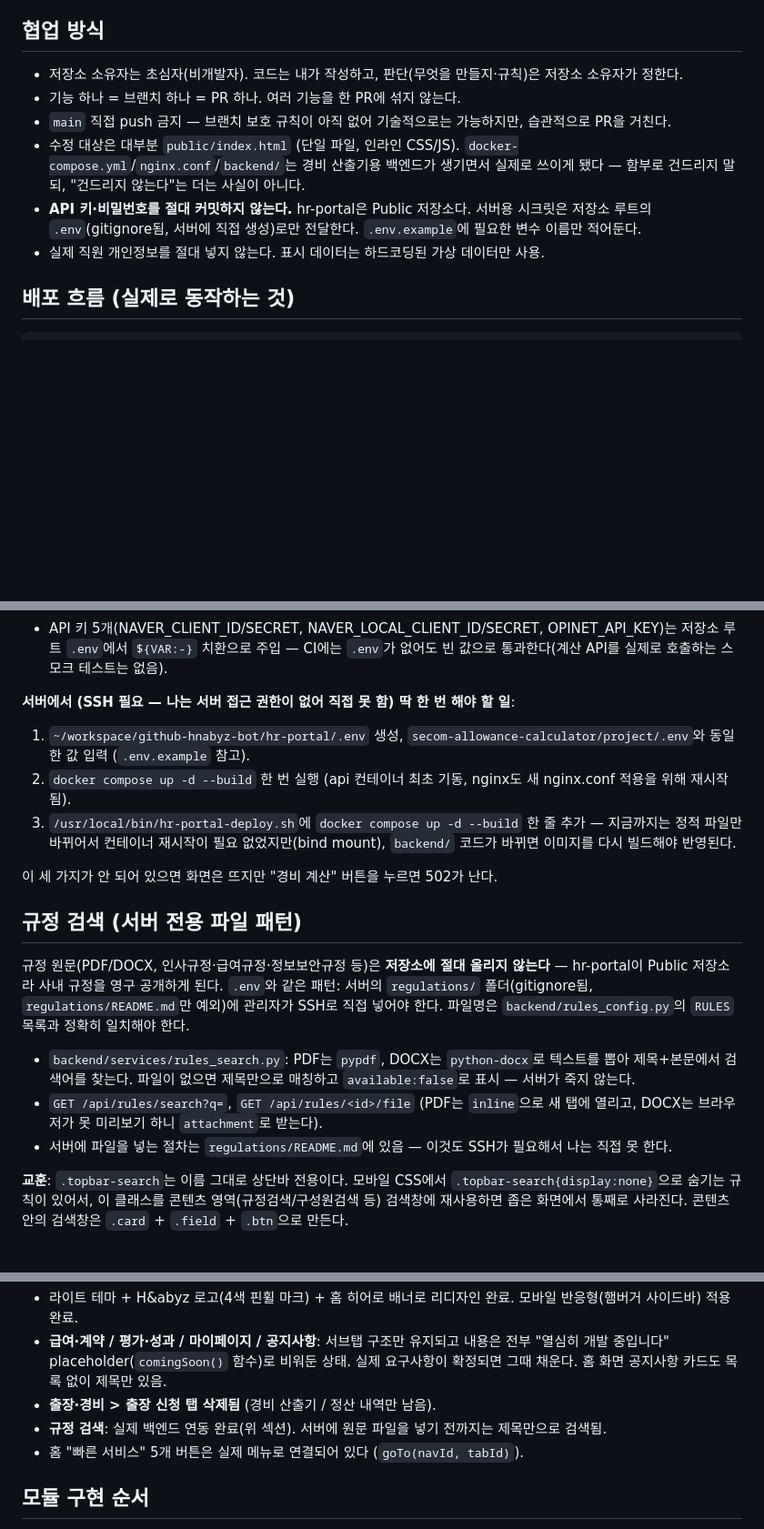
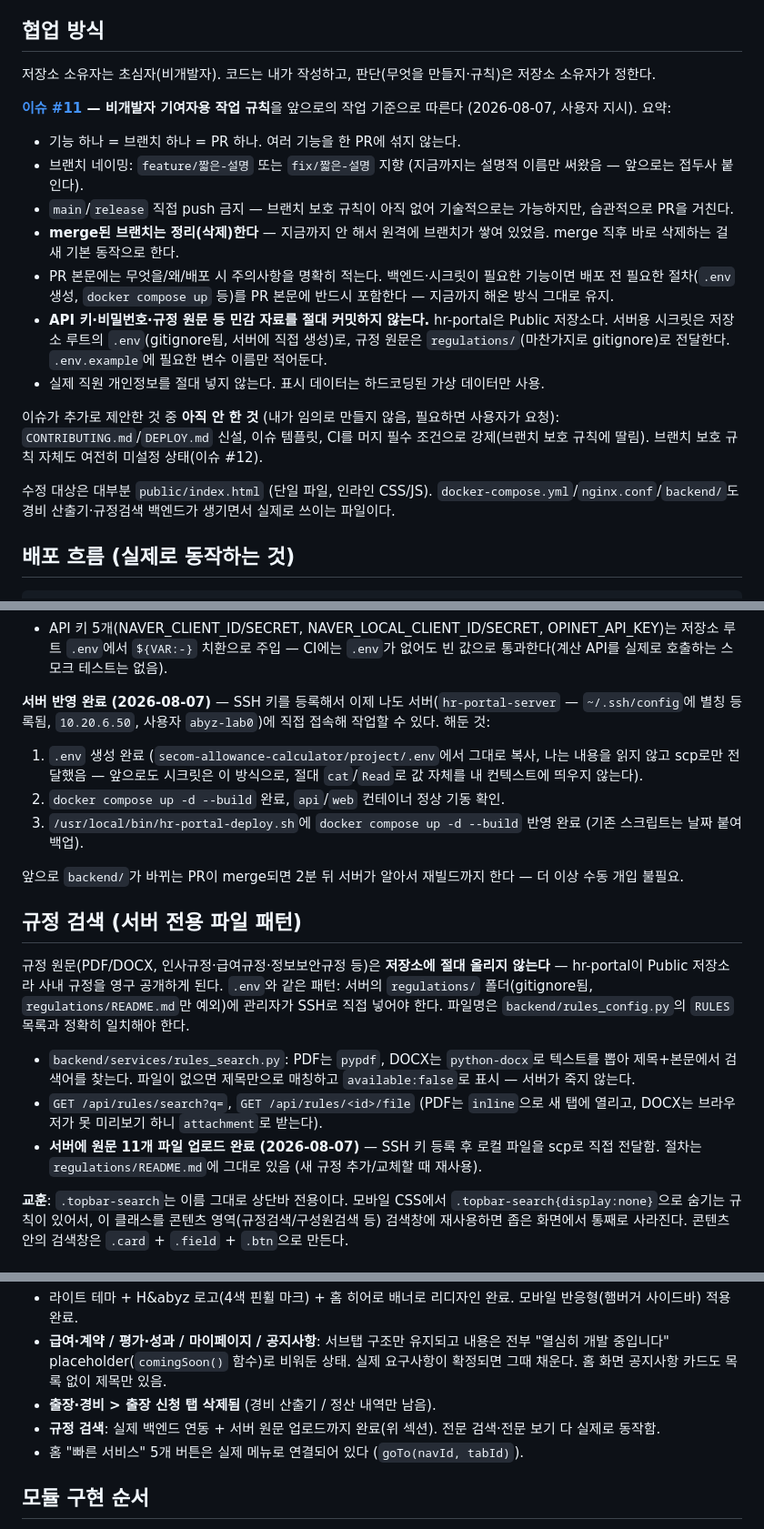
Before and after one commit to hnabyz-bot/hr-portal, a Markdown page: CLAUDE.md, 3 parts joined by grey strips. Shown at 91% size. Rendered like a GitHub page; blank space fills up the shorter version.

Commit message:
CLAUDE.md: 이슈 #11 작업 규칙 반영, 서버 배포 완료 상태 갱신
- 브랜치 네이밍(feature/, fix/), merge된 브랜치 정리 등 이슈 #11
  체크리스트를 앞으로의 작업 기준으로 명시
- 경비 산출기·규정 검색 서버 반영(.env, docker compose, regulations/
  업로드, 배포 스크립트) 완료 상태로 갱신 — SSH 접근 가능해짐
- merge 완료된 브랜치 9개 정리(원격+로컬)

```diff
--- a/CLAUDE.md
+++ b/CLAUDE.md
@@ -4,12 +4,21 @@
 
 ## 협업 방식
 
-- 저장소 소유자는 초심자(비개발자). 코드는 내가 작성하고, 판단(무엇을 만들지·규칙)은 저장소 소유자가 정한다.
+저장소 소유자는 초심자(비개발자). 코드는 내가 작성하고, 판단(무엇을 만들지·규칙)은 저장소 소유자가 정한다.
+
+**[이슈 #11](https://github.com/hnabyz-bot/hr-portal/issues/11) — 비개발자 기여자용 작업 규칙**을 앞으로의 작업 기준으로 따른다 (2026-08-07, 사용자 지시). 요약:
+
 - 기능 하나 = 브랜치 하나 = PR 하나. 여러 기능을 한 PR에 섞지 않는다.
-- `main` 직접 push 금지 — 브랜치 보호 규칙이 아직 없어 기술적으로는 가능하지만, 습관적으로 PR을 거친다.
-- 수정 대상은 대부분 `public/index.html` (단일 파일, 인라인 CSS/JS). `docker-compose.yml`/`nginx.conf`/`backend/`는 경비 산출기용 백엔드가 생기면서 실제로 쓰이게 됐다 — 함부로 건드리지 말되, "건드리지 않는다"는 더는 사실이 아니다.
-- **API 키·비밀번호를 절대 커밋하지 않는다.** hr-portal은 Public 저장소다. 서버용 시크릿은 저장소 루트의 `.env`(gitignore됨, 서버에 직접 생성)로만 전달한다. `.env.example`에 필요한 변수 이름만 적어둔다.
+- 브랜치 네이밍: `feature/짧은-설명` 또는 `fix/짧은-설명` 지향 (지금까지는 설명적 이름만 써왔음 — 앞으로는 접두사 붙인다).
+- `main`/`release` 직접 push 금지 — 브랜치 보호 규칙이 아직 없어 기술적으로는 가능하지만, 습관적으로 PR을 거친다.
+- **merge된 브랜치는 정리(삭제)한다** — 지금까지 안 해서 원격에 브랜치가 쌓여 있었음. merge 직후 바로 삭제하는 걸 새 기본 동작으로 한다.
+- PR 본문에는 무엇을/왜/배포 시 주의사항을 명확히 적는다. 백엔드·시크릿이 필요한 기능이면 배포 전 필요한 절차(`.env` 생성, `docker compose up` 등)를 PR 본문에 반드시 포함한다 — 지금까지 해온 방식 그대로 유지.
+- **API 키·비밀번호·규정 원문 등 민감 자료를 절대 커밋하지 않는다.** hr-portal은 Public 저장소다. 서버용 시크릿은 저장소 루트의 `.env`(gitignore됨, 서버에 직접 생성)로, 규정 원문은 `regulations/`(마찬가지로 gitignore)로 전달한다. `.env.example`에 필요한 변수 이름만 적어둔다.
 - 실제 직원 개인정보를 절대 넣지 않는다. 표시 데이터는 하드코딩된 가상 데이터만 사용.
+
+이슈가 추가로 제안한 것 중 **아직 안 한 것** (내가 임의로 만들지 않음, 필요하면 사용자가 요청): `CONTRIBUTING.md`/`DEPLOY.md` 신설, 이슈 템플릿, CI를 머지 필수 조건으로 강제(브랜치 보호 규칙에 딸림). 브랜치 보호 규칙 자체도 여전히 미설정 상태(이슈 #12).
+
+수정 대상은 대부분 `public/index.html` (단일 파일, 인라인 CSS/JS). `docker-compose.yml`/`nginx.conf`/`backend/`도 경비 산출기·규정검색 백엔드가 생기면서 실제로 쓰이는 파일이다.
 
 ## 배포 흐름 (실제로 동작하는 것)
 
@@ -41,12 +51,12 @@ CI(`.github/workflows/ci.yml`)가 자동 검사하는 것: 한글 인코딩, HTM
 - `docker-compose.yml`: `api` 서비스는 `expose`만 하고 host 포트를 열지 않음 (nginx만 접근 가능, 새 Cloudflare Tunnel 규칙 불필요).
 - API 키 5개(NAVER_CLIENT_ID/SECRET, NAVER_LOCAL_CLIENT_ID/SECRET, OPINET_API_KEY)는 저장소 루트 `.env`에서 `${VAR:-}` 치환으로 주입 — CI에는 `.env`가 없어도 빈 값으로 통과한다(계산 API를 실제로 호출하는 스모크 테스트는 없음).
 
-**서버에서 (SSH 필요 — 나는 서버 접근 권한이 없어 직접 못 함) 딱 한 번 해야 할 일**:
-1. `~/workspace/github-hnabyz-bot/hr-portal/.env` 생성, `secom-allowance-calculator/project/.env`와 동일한 값 입력 (`.env.example` 참고).
-2. `docker compose up -d --build` 한 번 실행 (api 컨테이너 최초 기동, nginx도 새 nginx.conf 적용을 위해 재시작됨).
-3. `/usr/local/bin/hr-portal-deploy.sh`에 `docker compose up -d --build` 한 줄 추가 — 지금까지는 정적 파일만 바뀌어서 컨테이너 재시작이 필요 없었지만(bind mount), `backend/` 코드가 바뀌면 이미지를 다시 빌드해야 반영된다.
+**서버 반영 완료 (2026-08-07)** — SSH 키를 등록해서 이제 나도 서버(`hr-portal-server` — `~/.ssh/config`에 별칭 등록됨, `10.20.6.50`, 사용자 `abyz-lab0`)에 직접 접속해 작업할 수 있다. 해둔 것:
+1. `.env` 생성 완료 (`secom-allowance-calculator/project/.env`에서 그대로 복사, 나는 내용을 읽지 않고 scp로만 전달했음 — 앞으로도 시크릿은 이 방식으로, 절대 `cat`/`Read`로 값 자체를 내 컨텍스트에 띄우지 않는다).
+2. `docker compose up -d --build` 완료, `api`/`web` 컨테이너 정상 기동 확인.
+3. `/usr/local/bin/hr-portal-deploy.sh`에 `docker compose up -d --build` 반영 완료 (기존 스크립트는 날짜 붙여 백업).
 
-이 세 가지가 안 되어 있으면 화면은 뜨지만 "경비 계산" 버튼을 누르면 502가 난다.
+앞으로 `backend/`가 바뀌는 PR이 merge되면 2분 뒤 서버가 알아서 재빌드까지 한다 — 더 이상 수동 개입 불필요.
 
 ## 규정 검색 (서버 전용 파일 패턴)
 
@@ -54,7 +64,7 @@ CI(`.github/workflows/ci.yml`)가 자동 검사하는 것: 한글 인코딩, HTM
 
 - `backend/services/rules_search.py`: PDF는 `pypdf`, DOCX는 `python-docx`로 텍스트를 뽑아 제목+본문에서 검색어를 찾는다. 파일이 없으면 제목만으로 매칭하고 `available:false`로 표시 — 서버가 죽지 않는다.
 - `GET /api/rules/search?q=`, `GET /api/rules/<id>/file` (PDF는 `inline`으로 새 탭에 열리고, DOCX는 브라우저가 못 미리보기 하니 `attachment`로 받는다).
-- 서버에 파일을 넣는 절차는 `regulations/README.md`에 있음 — 이것도 SSH가 필요해서 나는 직접 못 한다.
+- **서버에 원문 11개 파일 업로드 완료 (2026-08-07)** — SSH 키 등록 후 로컬 파일을 scp로 직접 전달함. 절차는 `regulations/README.md`에 그대로 있음 (새 규정 추가/교체할 때 재사용).
 
 **교훈**: `.topbar-search`는 이름 그대로 상단바 전용이다. 모바일 CSS에서 `.topbar-search{display:none}`으로 숨기는 규칙이 있어서, 이 클래스를 콘텐츠 영역(규정검색/구성원검색 등) 검색창에 재사용하면 좁은 화면에서 통째로 사라진다. 콘텐츠 안의 검색창은 `.card` + `.field` + `.btn`으로 만든다.
 
@@ -65,7 +75,7 @@ CI(`.github/workflows/ci.yml`)가 자동 검사하는 것: 한글 인코딩, HTM
 - 라이트 테마 + H&abyz 로고(4색 핀휠 마크) + 홈 히어로 배너로 리디자인 완료. 모바일 반응형(햄버거 사이드바) 적용 완료.
 - **급여·계약 / 평가·성과 / 마이페이지 / 공지사항**: 서브탭 구조만 유지되고 내용은 전부 "열심히 개발 중입니다" placeholder(`comingSoon()` 함수)로 비워둔 상태. 실제 요구사항이 확정되면 그때 채운다. 홈 화면 공지사항 카드도 목록 없이 제목만 있음.
 - **출장·경비 > 출장 신청 탭 삭제됨** (경비 산출기 / 정산 내역만 남음).
-- **규정 검색**: 실제 백엔드 연동 완료(위 섹션). 서버에 원문 파일을 넣기 전까지는 제목만으로 검색됨.
+- **규정 검색**: 실제 백엔드 연동 + 서버 원문 업로드까지 완료(위 섹션). 전문 검색·전문 보기 다 실제로 동작함.
 - 홈 "빠른 서비스" 5개 버튼은 실제 메뉴로 연결되어 있다 (`goTo(navId, tabId)`).
 
 ## 모듈 구현 순서
```
Also changed, not shown: other parts of CLAUDE.md (+2 -1 lines).
